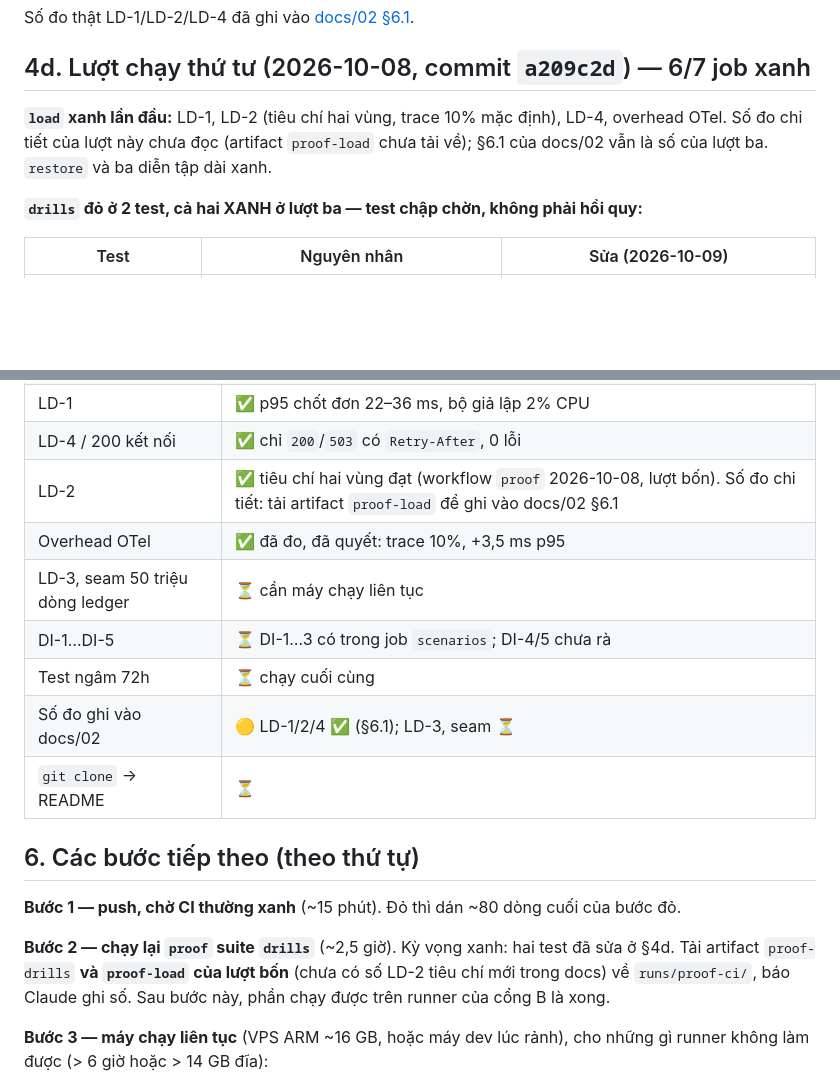
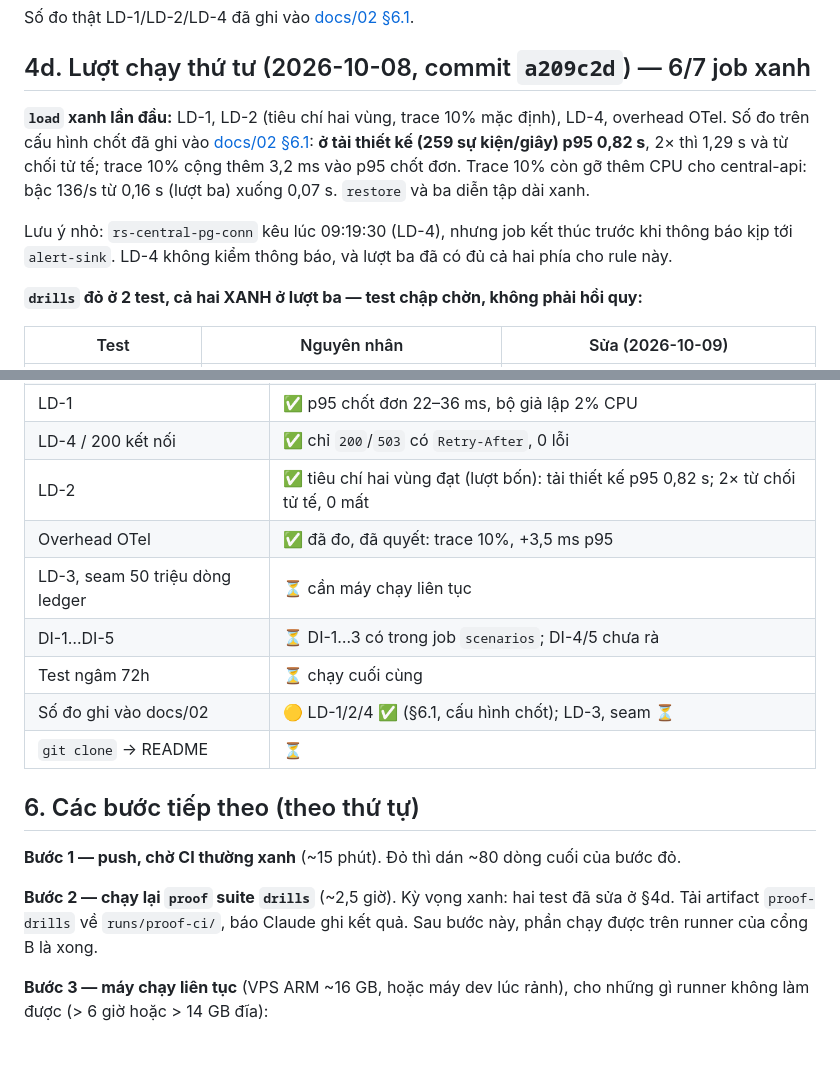
Before and after one commit to hnghia23/retail-sync, a Markdown page: docs/progress/2026-09-28-giai-doan-b-proof-ci.md, 2 parts joined by grey strips. GitHub-like rendering; blank space fills up the shorter version.

```diff
--- a/docs/progress/2026-09-28-giai-doan-b-proof-ci.md
+++ b/docs/progress/2026-09-28-giai-doan-b-proof-ci.md
@@ -153,8 +153,13 @@ Số đo thật LD-1/LD-2/LD-4 đã ghi vào [docs/02 §6.1](../02-scale-capacit
 ## 4d. Lượt chạy thứ tư (2026-10-08, commit `a209c2d`) — 6/7 job xanh
 
 **`load` xanh lần đầu:** LD-1, LD-2 (tiêu chí hai vùng, trace 10% mặc định), LD-4, overhead OTel. Số
-đo chi tiết của lượt này chưa đọc (artifact `proof-load` chưa tải về); §6.1 của docs/02 vẫn là số của
-lượt ba. `restore` và ba diễn tập dài xanh.
+đo trên cấu hình chốt đã ghi vào [docs/02 §6.1](../02-scale-capacity.md): **ở tải thiết kế (259 sự
+kiện/giây) p95 0,82 s**, 2× thì 1,29 s và từ chối tử tế; trace 10% cộng thêm 3,2 ms vào p95 chốt đơn.
+Trace 10% còn gỡ thêm CPU cho central-api: bậc 136/s từ 0,16 s (lượt ba) xuống 0,07 s. `restore` và ba
+diễn tập dài xanh.
+
+Lưu ý nhỏ: `rs-central-pg-conn` kêu lúc 09:19:30 (LD-4), nhưng job kết thúc trước khi thông báo kịp tới
+`alert-sink`. LD-4 không kiểm thông báo, và lượt ba đã có đủ cả hai phía cho rule này.
 
 **`drills` đỏ ở 2 test, cả hai XANH ở lượt ba — test chập chờn, không phải hồi quy:**
 
@@ -181,12 +186,12 @@ test, lint/mypy/import-linter sạch.
 | Backup + `restore` thật | ✅ (workflow `proof`, 3 lượt) |
 | LD-1 | ✅ p95 chốt đơn 22–36 ms, bộ giả lập 2% CPU |
 | LD-4 / 200 kết nối | ✅ chỉ `200`/`503` có `Retry-After`, 0 lỗi |
-| LD-2 | ✅ tiêu chí hai vùng đạt (workflow `proof` 2026-10-08, lượt bốn). Số đo chi tiết: tải artifact `proof-load` để ghi vào docs/02 §6.1 |
+| LD-2 | ✅ tiêu chí hai vùng đạt (lượt bốn): tải thiết kế p95 0,82 s; 2× từ chối tử tế, 0 mất |
 | Overhead OTel | ✅ đã đo, đã quyết: trace 10%, +3,5 ms p95 |
 | LD-3, seam 50 triệu dòng ledger | ⏳ cần máy chạy liên tục |
 | DI-1…DI-5 | ⏳ DI-1…3 có trong job `scenarios`; DI-4/5 chưa rà |
 | Test ngâm 72h | ⏳ chạy cuối cùng |
-| Số đo ghi vào docs/02 | 🟡 LD-1/2/4 ✅ (§6.1); LD-3, seam ⏳ |
+| Số đo ghi vào docs/02 | 🟡 LD-1/2/4 ✅ (§6.1, cấu hình chốt); LD-3, seam ⏳ |
 | `git clone` → README | ⏳ |
 
 ## 6. Các bước tiếp theo (theo thứ tự)
@@ -194,8 +199,7 @@ test, lint/mypy/import-linter sạch.
 **Bước 1 — push, chờ CI thường xanh** (~15 phút). Đỏ thì dán ~80 dòng cuối của bước đỏ.
 
 **Bước 2 — chạy lại `proof` suite `drills`** (~2,5 giờ). Kỳ vọng xanh: hai test đã sửa ở §4d. Tải
-artifact `proof-drills` **và `proof-load` của lượt bốn** (chưa có số LD-2 tiêu chí mới trong docs) về
-`runs/proof-ci/`, báo Claude ghi số. Sau bước này, phần chạy được trên runner của cổng B là xong.
+artifact `proof-drills` về `runs/proof-ci/`, báo Claude ghi kết quả. Sau bước này, phần chạy được trên runner của cổng B là xong.
 
 **Bước 3 — máy chạy liên tục** (VPS ARM ~16 GB, hoặc máy dev lúc rảnh), cho những gì runner không làm
 được (> 6 giờ hoặc > 14 GB đĩa):
```
Also changed, not shown: docs/02-scale-capacity.md (+25 -16 lines), docs/adr/009-observability-stack.md (+3 -0 lines).
